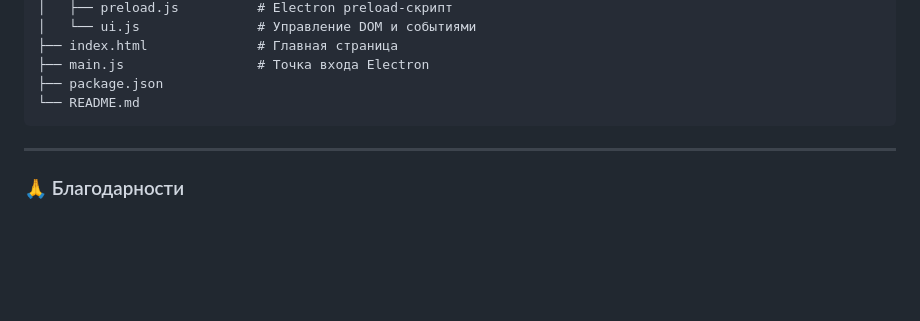
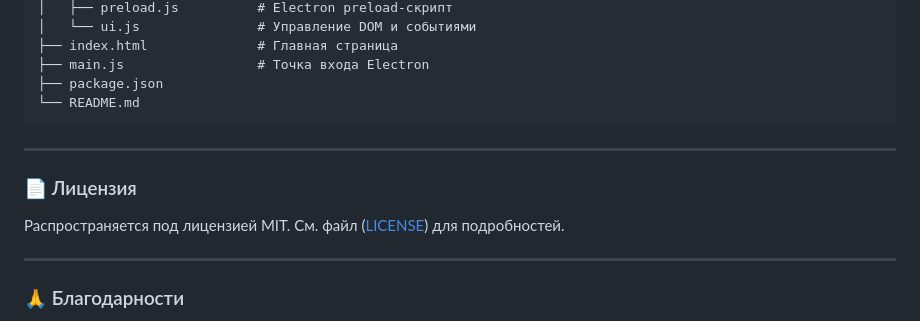
Before and after one commit to klayd1337/SonifyPlayer, a Markdown page: README.md, the part around the change. Drawn GitHub-style; blank space fills up the shorter version.

```diff
--- a/README.md
+++ b/README.md
@@ -150,6 +150,11 @@ yandex-music-player/
 
 ---
 
+### 📄 Лицензия
+Распространяется под лицензией MIT. См. файл ([LICENSE](https://github.com/klayd1337/SonifyPlayer/blob/main/LICENSE)) для подробностей.
+
+---
+
 ### 🙏 Благодарности
 - MarshalX — за неофициальную библиотеку Яндекс.Музыки
 - Команде Electron и FastAPI — за отличные инструменты
```
